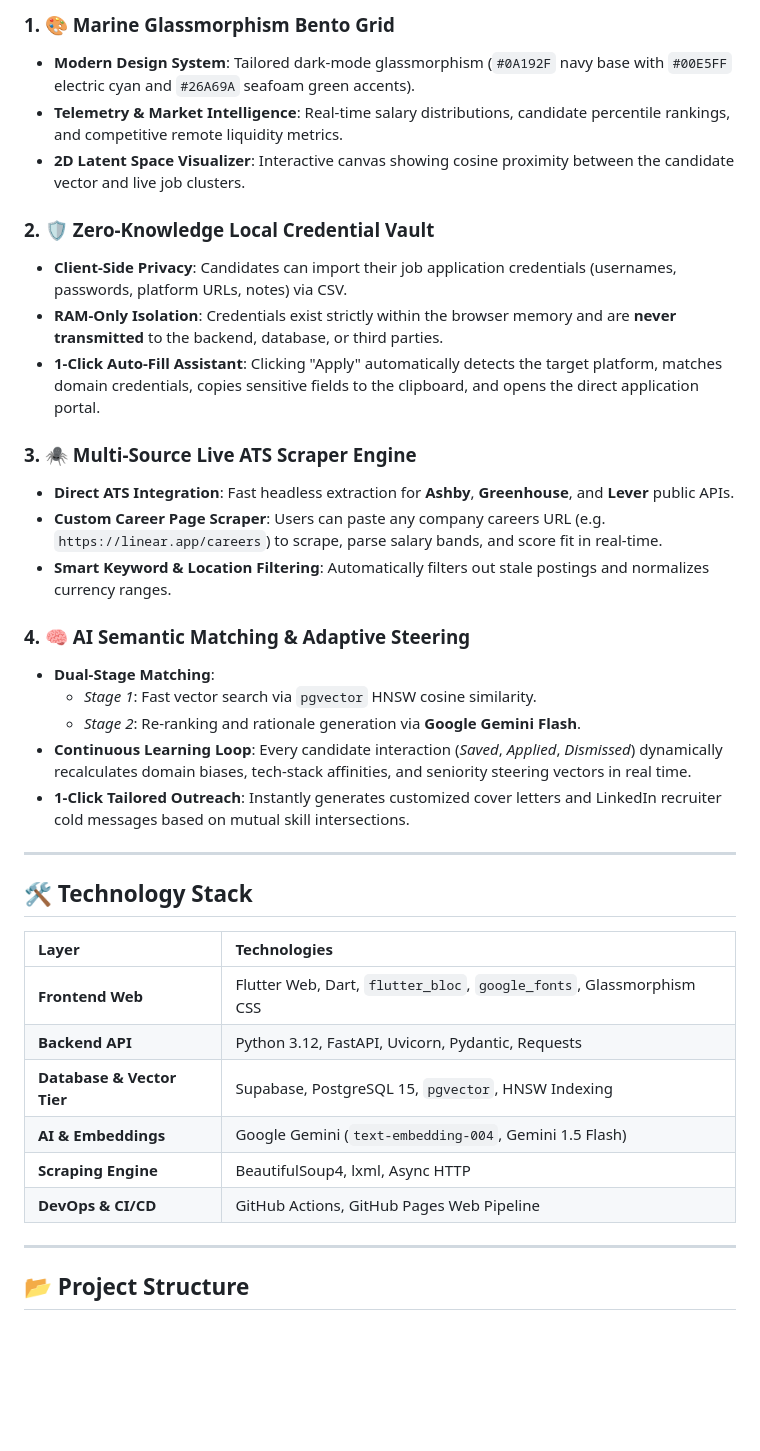
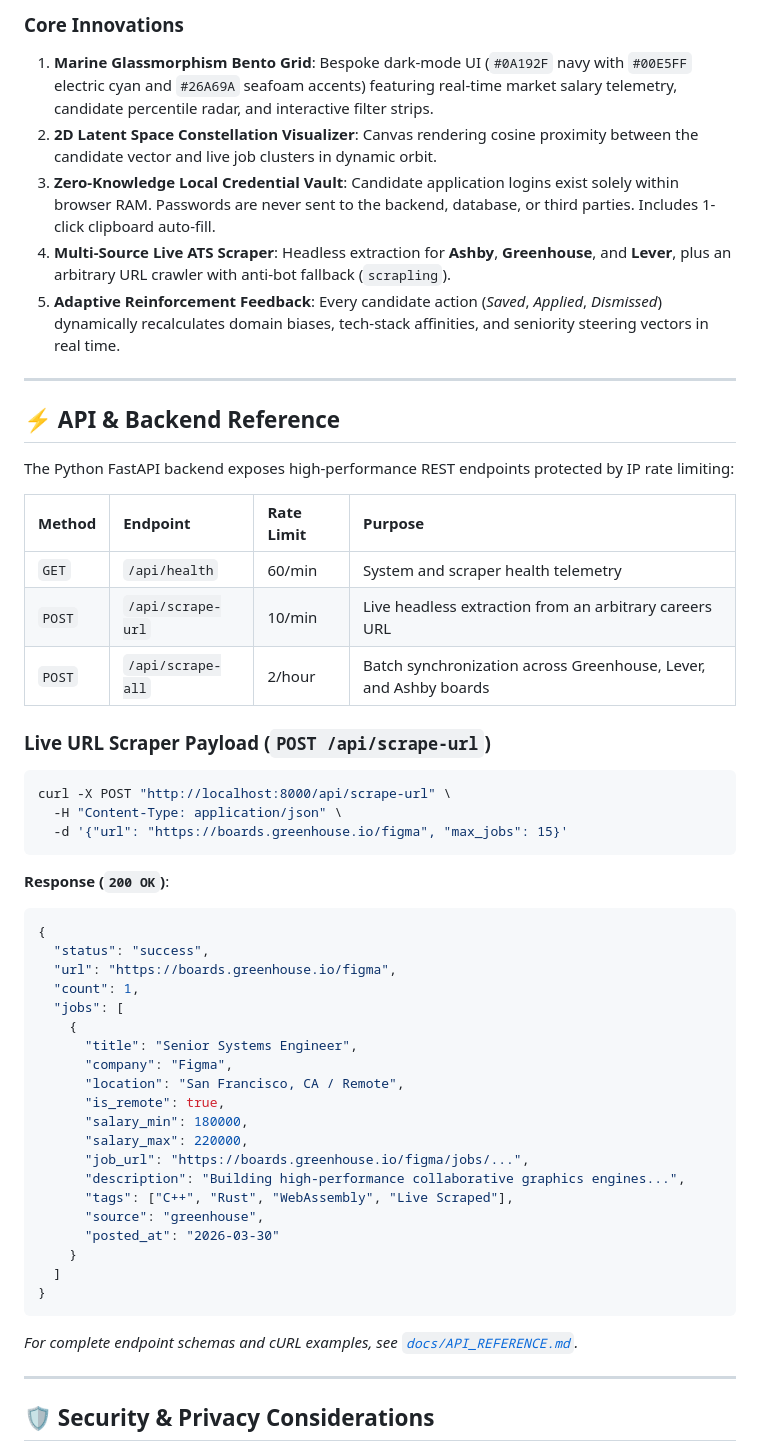
Before and after one commit to joelaah/Job-Searcher, a Markdown page: README.md, the part around one of its changes. GitHub-like rendering; blank space fills up the shorter version.

````diff
--- a/README.md
+++ b/README.md
@@ -43,41 +94,56 @@ Rather than relying on basic keyword matching, the engine projects candidate res
 ```
 
-### 1. 🎨 Marine Glassmorphism Bento Grid
-- **Modern Design System**: Tailored dark-mode glassmorphism (`#0A192F` navy base with `#00E5FF` electric cyan and `#26A69A` seafoam green accents).
-- **Telemetry & Market Intelligence**: Real-time salary distributions, candidate percentile rankings, and competitive remote liquidity metrics.
-- **2D Latent Space Visualizer**: Interactive canvas showing cosine proximity between the candidate vector and live job clusters.
-
-### 2. 🛡️ Zero-Knowledge Local Credential Vault
-- **Client-Side Privacy**: Candidates can import their job application credentials (usernames, passwords, platform URLs, notes) via CSV.
-- **RAM-Only Isolation**: Credentials exist strictly within the browser memory and are **never transmitted** to the backend, database, or third parties.
-- **1-Click Auto-Fill Assistant**: Clicking "Apply" automatically detects the target platform, matches domain credentials, copies sensitive fields to the clipboard, and opens the direct application portal.
-
-### 3. 🕷️ Multi-Source Live ATS Scraper Engine
-- **Direct ATS Integration**: Fast headless extraction for **Ashby**, **Greenhouse**, and **Lever** public APIs.
-- **Custom Career Page Scraper**: Users can paste any company careers URL (e.g. `https://linear.app/careers`) to scrape, parse salary bands, and score fit in real-time.
-- **Smart Keyword & Location Filtering**: Automatically filters out stale postings and normalizes currency ranges.
-
-### 4. 🧠 AI Semantic Matching & Adaptive Steering
-- **Dual-Stage Matching**:
-  - *Stage 1*: Fast vector search via `pgvector` HNSW cosine similarity.
-  - *Stage 2*: Re-ranking and rationale generation via **Google Gemini Flash**.
-- **Continuous Learning Loop**: Every candidate interaction (*Saved*, *Applied*, *Dismissed*) dynamically recalculates domain biases, tech-stack affinities, and seniority steering vectors in real time.
-- **1-Click Tailored Outreach**: Instantly generates customized cover letters and LinkedIn recruiter cold messages based on mutual skill intersections.
+### Core Innovations
+1. **Marine Glassmorphism Bento Grid**: Bespoke dark-mode UI (`#0A192F` navy with `#00E5FF` electric cyan and `#26A69A` seafoam accents) featuring real-time market salary telemetry, candidate percentile radar, and interactive filter strips.
+2. **2D Latent Space Constellation Visualizer**: Canvas rendering cosine proximity between the candidate vector and live job clusters in dynamic orbit.
+3. **Zero-Knowledge Local Credential Vault**: Candidate application logins exist solely within browser RAM. Passwords are never sent to the backend, database, or third parties. Includes 1-click clipboard auto-fill.
+4. **Multi-Source Live ATS Scraper**: Headless extraction for **Ashby**, **Greenhouse**, and **Lever**, plus an arbitrary URL crawler with anti-bot fallback (`scrapling`).
+5. **Adaptive Reinforcement Feedback**: Every candidate action (*Saved*, *Applied*, *Dismissed*) dynamically recalculates domain biases, tech-stack affinities, and seniority steering vectors in real time.
 
 ---
 
-## 🛠️ Technology Stack
+## ⚡ API & Backend Reference
 
-| Layer | Technologies |
-| :--- | :--- |
-| **Frontend Web** | Flutter Web, Dart, `flutter_bloc`, `google_fonts`, Glassmorphism CSS |
-| **Backend API** | Python 3.12, FastAPI, Uvicorn, Pydantic, Requests |
-| **Database & Vector Tier** | Supabase, PostgreSQL 15, `pgvector`, HNSW Indexing |
-| **AI & Embeddings** | Google Gemini (`text-embedding-004`, Gemini 1.5 Flash) |
-| **Scraping Engine** | BeautifulSoup4, lxml, Async HTTP |
-| **DevOps & CI/CD** | GitHub Actions, GitHub Pages Web Pipeline |
+The Python FastAPI backend exposes high-performance REST endpoints protected by IP rate limiting:
+
+| Method | Endpoint | Rate Limit | Purpose |
+| :--- | :--- | :--- | :--- |
+| `GET` | `/api/health` | 60/min | System and scraper health telemetry |
+| `POST` | `/api/scrape-url` | 10/min | Live headless extraction from an arbitrary careers URL |
+| `POST` | `/api/scrape-all` | 2/hour | Batch synchronization across Greenhouse, Lever, and Ashby boards |
+
+### Live URL Scraper Payload (`POST /api/scrape-url`)
+```bash
+curl -X POST "http://localhost:8000/api/scrape-url" \
+  -H "Content-Type: application/json" \
+  -d '{"url": "https://boards.greenhouse.io/figma", "max_jobs": 15}'
+```
+**Response (`200 OK`)**:
+```json
+{
+  "status": "success",
+  "url": "https://boards.greenhouse.io/figma",
+  "count": 1,
+  "jobs": [
+    {
+      "title": "Senior Systems Engineer",
+      "company": "Figma",
+      "location": "San Francisco, CA / Remote",
+      "is_remote": true,
+      "salary_min": 180000,
+      "salary_max": 220000,
+      "job_url": "https://boards.greenhouse.io/figma/jobs/...",
+      "description": "Building high-performance collaborative graphics engines...",
+      "tags": ["C++", "Rust", "WebAssembly", "Live Scraped"],
+      "source": "greenhouse",
+      "posted_at": "2026-03-30"
+    }
+  ]
+}
+```
+*For complete endpoint schemas and cURL examples, see [`docs/API_REFERENCE.md`](docs/API_REFERENCE.md).*
 
 ---
 
-## 📂 Project Structure
+## 🛡️ Security & Privacy Considerations
 
````
Also changed, not shown: other parts of README.md (+138 -56 lines), docs/API_REFERENCE.md (added, +144 -0 lines), docs/ARCHITECTURE.md (added, +119 -0 lines), docs/DEMO_WALKTHROUGH.md (added, +96 -0 lines), docs/SECURITY.md (added, +79 -0 lines), docs/assets/hero_dashboard.jpg (added), docs/assets/vault_scraper.jpg (added), 7 other files.
